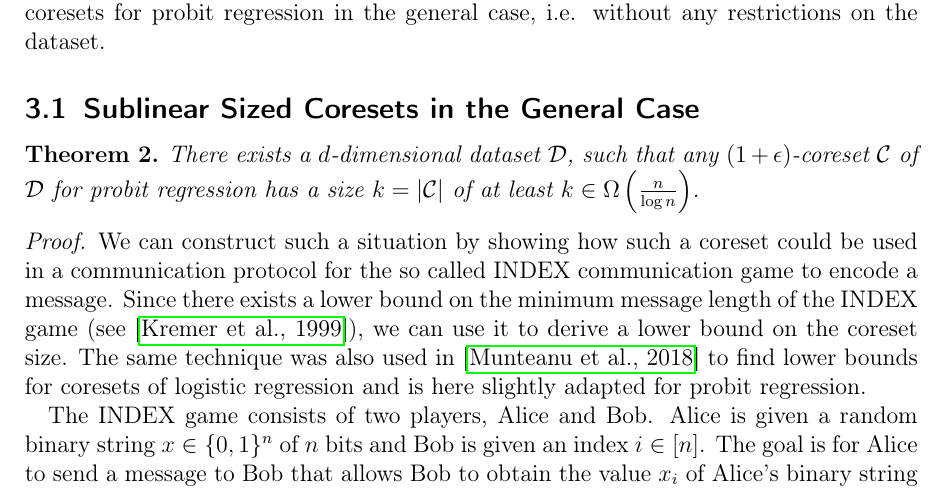
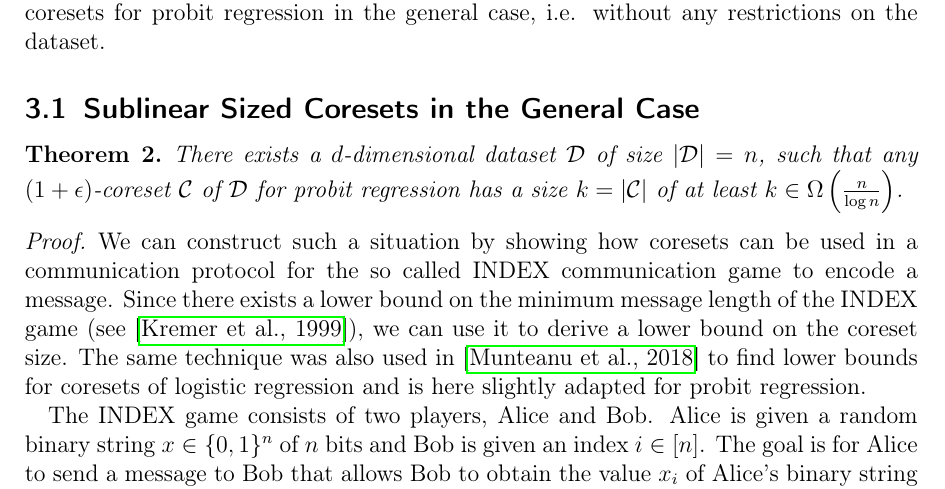
Before and after one commit to chr-peters/masters-thesis, a LaTeX thesis (masters_thesis_christian_peters.tex, which reads sections/coresets.tex): part of page 14 of 28, cut so that both start at the same text. Compiled offline with pdfLaTeX.

Commit message:
minor addition

```diff
--- a/sections/coresets.tex
+++ b/sections/coresets.tex
@@ -76,14 +76,15 @@ i.e. without any restrictions on the dataset.
 \subsection{Sublinear Sized Coresets in the General Case}
 
 \begin{theorem}
-    There exists a $d$-dimensional dataset $\mathcal{D}$, such
+    There exists a $d$-dimensional dataset $\mathcal{D}$ of size
+    $|\mathcal{D}| = n$, such
     that any $(1+\epsilon)$-coreset $\mathcal{C}$ of $\mathcal{D}$
     for probit regression has a size $k = |\mathcal{C}|$
     of at least $k \in \Omega\left(\frac{n}{\log{n}}\right)$.
 \end{theorem}
 \begin{proof}
     We can construct such a situation by showing
-    how such a coreset could be used in a
+    how coresets can be used in a
     communication protocol for the so called INDEX communication game
     to encode a message.
     Since there exists a lower bound on the minimum
```
